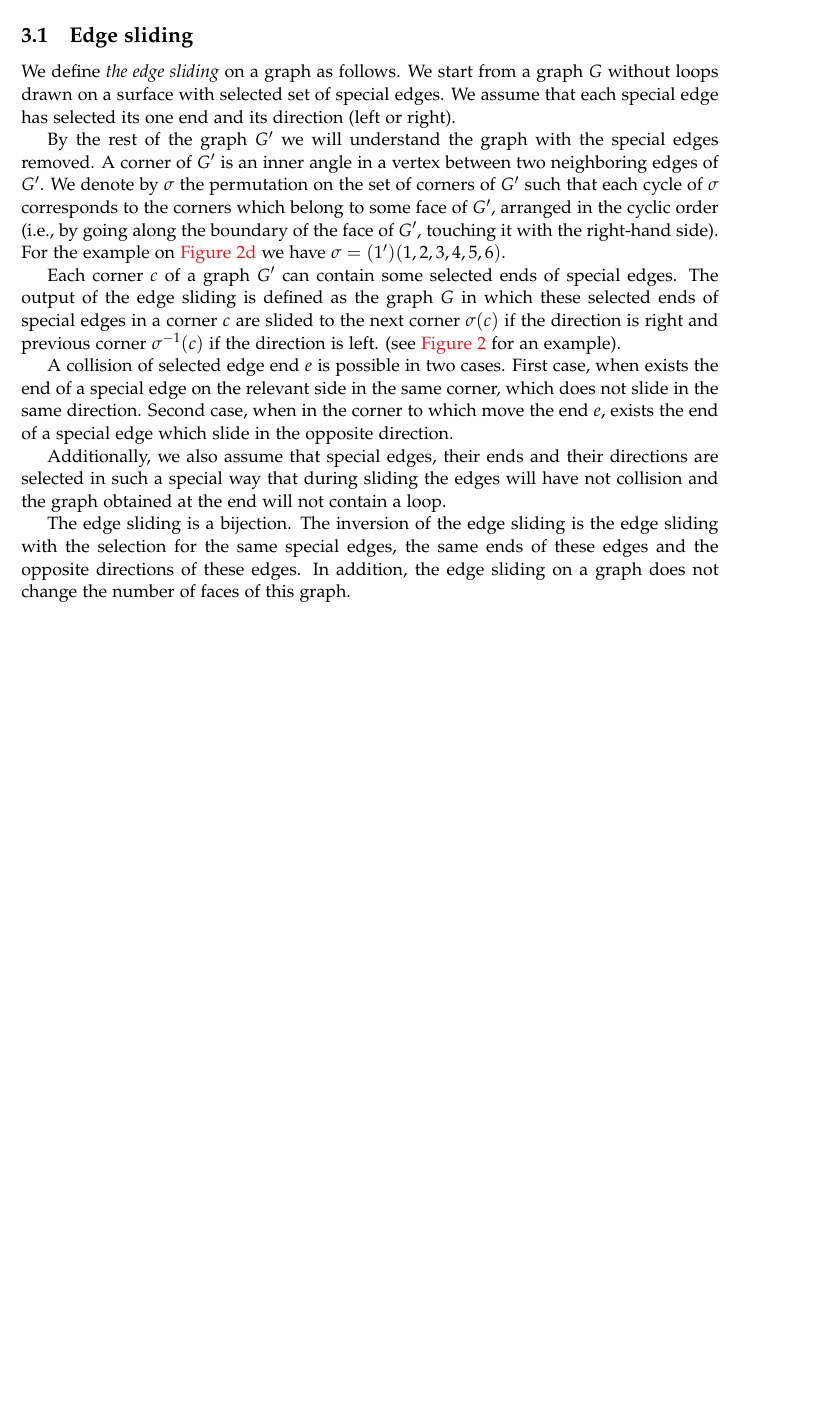
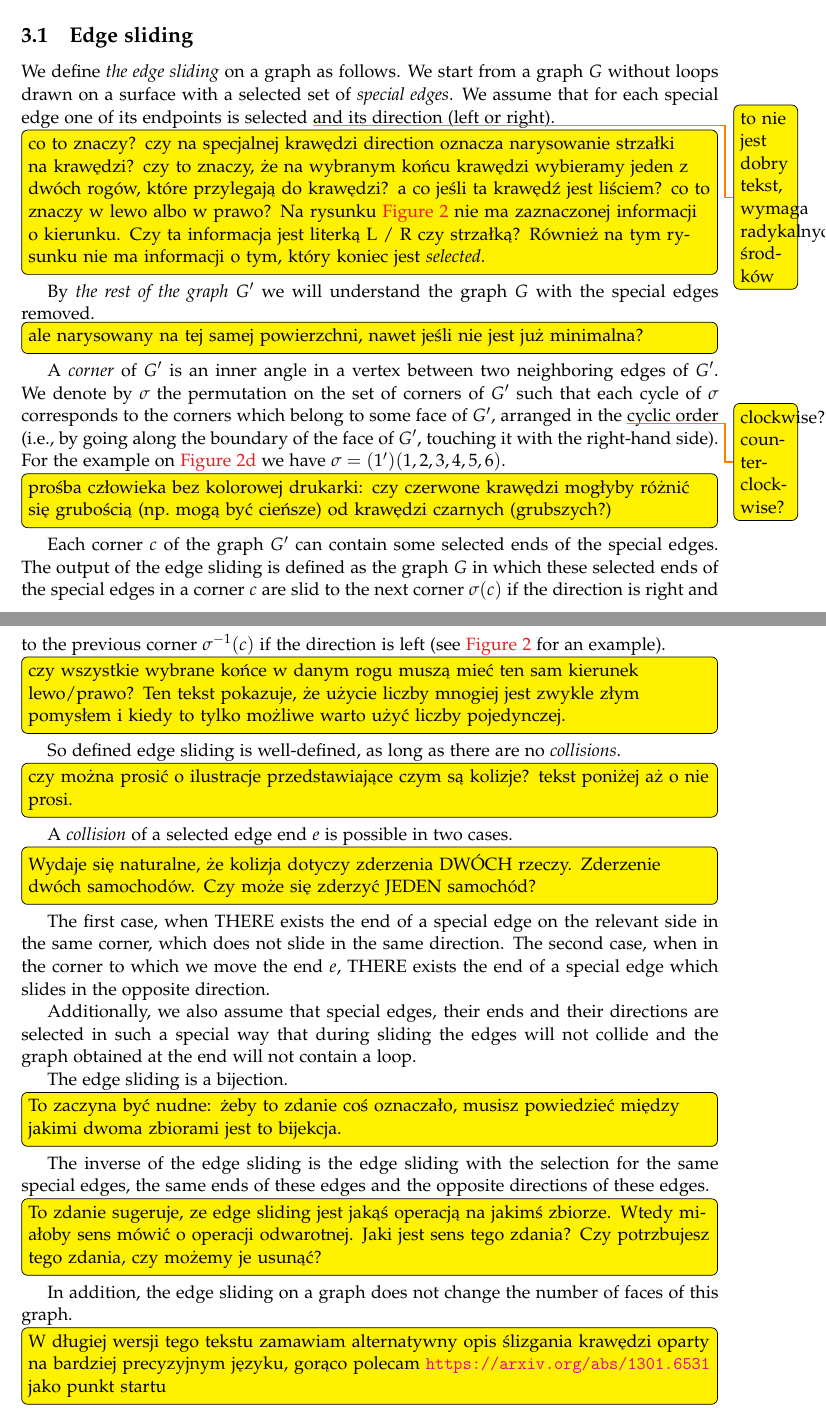
Before and after one commit to mikolaj11/staresquare, a LaTeX document (square.tex): part of page 7 of 12 before the commit and two parts of pages 7 and 8 of 13 after it, the two joined at a grey line, cut so that both start at the same text, the shorter picture padded with empty space. Compiled offline with pdfLaTeX.

Commit message:
Strony 1-9 skomentowane.

```diff
--- a/square.tex
+++ b/square.tex
@@ -754,24 +757,26 @@ $$3\big\|X_k\big\| \geq \big\|Y_k\big\|.$$
 
 \subsection{Edge sliding}
 
-We define \emph{the edge sliding} on a graph as follows.
-We start from a graph $G$ without loops drawn on a surface
-with selected set of special edges.
-We assume that each special edge has selected its one end
-and its direction (left or right).
-
-By the rest of the graph $G'$ we will understand the graph
-with the special edges removed. A corner of
-$G'$ is an inner angle in a vertex between
-two neighboring edges of $G'$.
-We denote by $\sigma$ the permutation
-on the set of corners of $G'$ such that
-each cycle of $\sigma$ corresponds to the
-corners which belong to some face of $G'$,
-arranged in the cyclic order (i.e., by going along
-the boundary of the face of $G'$, touching it with the right-hand side).
-For the example on \cref{fig:rysnum} we have
-$\sigma = ( 1' )( 1, 2, 3, 4, 5, 6 ).$
+We define \emph{the edge sliding} on a graph as follows. We start from a graph
+$G$ without loops drawn on a surface with a selected set of \emph{special
+    edges}. We assume that for each special edge one of its endpoints is selected
+\todo{to nie jest dobry tekst, wymaga radykalnych środków} and its direction
+(left or right). \todo[inline]{co to znaczy? czy na specjalnej krawędzi
+    direction oznacza narysowanie strzałki na krawędzi? czy to znaczy, że na
+    wybranym końcu krawędzi wybieramy jeden z dwóch rogów, które przylegają do
+    krawędzi? a co jeśli ta krawędź jest liściem? co to znaczy w lewo albo w prawo?
+    Na rysunku \cref{fig:sliding} nie ma zaznaczonej informacji o kierunku. Czy ta
+    informacja jest literką L / R czy strzałką? Również na tym rysunku nie ma
+    informacji o tym, który koniec jest \emph{selected}.} By \emph{the rest of the graph $G'$} we will understand the
+graph $G$ with the special edges removed. \todo[inline]{ale narysowany na tej
+    samej powierzchni, nawet jeśli nie jest już minimalna?} A \emph{corner} of $G'$
+is an inner angle in a vertex between two neighboring edges of $G'$. We denote
+by $\sigma$ the permutation on the set of corners of $G'$ such that each cycle
+of $\sigma$ corresponds to the corners which belong to some face of $G'$,
+arranged in the \todo{clockwise? counterclockwise?} cyclic order (i.e., by going
+along the boundary of the face of $G'$, touching it with the right-hand side).
+For the example on \cref{fig:rysnum} we have $\sigma = ( 1' )( 1, 2, 3, 4, 5, 6
+).$
 
 
 \begin{figure}
@@ -789,26 +794,46 @@ $\sigma = ( 1' )( 1, 2, 3, 4, 5, 6 ).$
 }
 \label{fig:sliding}
 \end{figure}
+\todo[inline]{prośba człowieka bez kolorowej drukarki: czy czerwone krawędzi mogłyby różnić się grubością (np.~mogą być cieńsze) od krawędzi czarnych (grubszych?)}
 
-Each corner $c$ of a graph $G'$ can contain some selected ends
-of special edges. The output of the edge sliding is defined
-as the graph $G$ in which these selected ends of special edges
-in a corner $c$ are slided to the next corner $\sigma(c)$
-if the direction is right and previous corner $\sigma^{-1}(c)$
-if the direction is left. (see \cref{fig:sliding} for an example).
 
-A collision of selected edge end $e$ is possible in two cases. First case, when exists the end of a special edge on the relevant side in the same corner, which does not slide in the same direction. Second case, when in the corner to which move the end $e$, exists the end of a special edge which slide in the opposite direction.
+Each corner $c$ of the graph $G'$ can contain some selected ends
+of the special edges. The output of the edge sliding is defined
+as the graph $G$ in which these selected ends of the special edges
+in a corner $c$ are slid to the next corner $\sigma(c)$
+if the direction is right and to the previous corner $\sigma^{-1}(c)$
+if the direction is left (see \cref{fig:sliding} for an example).
+\todo[inline]{czy wszystkie wybrane końce w danym rogu muszą mieć ten sam kierunek lewo/prawo? Ten tekst pokazuje, że użycie liczby mnogiej jest zwykle złym pomysłem i kiedy to tylko możliwe warto użyć liczby pojedynczej. } So defined edge sliding is well-defined, as long as there are no \emph{collisions}.
+
+
+\todo[inline]{czy można prosić o ilustracje przedstawiające czym są kolizje? tekst poniżej aż o nie prosi.}
+A \emph{collision} of a selected edge end $e$ is possible in two cases.
+\todo[inline]{Wydaje się naturalne, że kolizja dotyczy zderzenia DWÓCH rzeczy. Zderzenie dwóch samochodów. Czy może się zderzyć JEDEN samochód?}
+
+The first case, when THERE
+exists the end of a special edge on the relevant side in the same corner, which
+does not slide in the same direction. The second case, when in the corner to which we
+move the end $e$, THERE exists the end of a special edge which slides in the opposite
+direction.
 
 Additionally, we also assume that special edges, their ends and
 their directions are selected in such a special way that
-during sliding the edges will have not collision and
+during sliding the edges will not collide and
 the graph obtained at the end will not contain a loop.
 
-The edge sliding is a bijection. The inversion of the edge sliding is
+The edge sliding is a bijection.
+\todo[inline]{To zaczyna być nudne: żeby to zdanie coś oznaczało, musisz powiedzieć między jakimi dwoma zbiorami jest to bijekcja.}
+The inverse of the edge sliding is
 the edge sliding with the selection for the same special edges,
 the same ends of these edges and the opposite directions of these edges.
+\todo[inline]{To zdanie sugeruje, ze edge sliding jest jakąś operacją na jakimś zbiorze. Wtedy miałoby sens mówić o operacji odwarotnej. Jaki jest sens tego zdania? Czy potrzbujesz tego zdania, czy możemy je usunąć?}
 In addition, the edge sliding on a graph does not change the
 number of faces of this graph.
+
+
+\todo[inline]{W długiej wersji tego tekstu zamawiam alternatywny opis ślizgania
+    krawędzi oparty na bardziej precyzyjnym języku, gorąco polecam
+    \url{https://arxiv.org/abs/1301.6531} jako punkt startu}
 
 %\subsection{Edge sliding}
 %
```
Also changed, not shown: square.tex (54 more changed lines).
